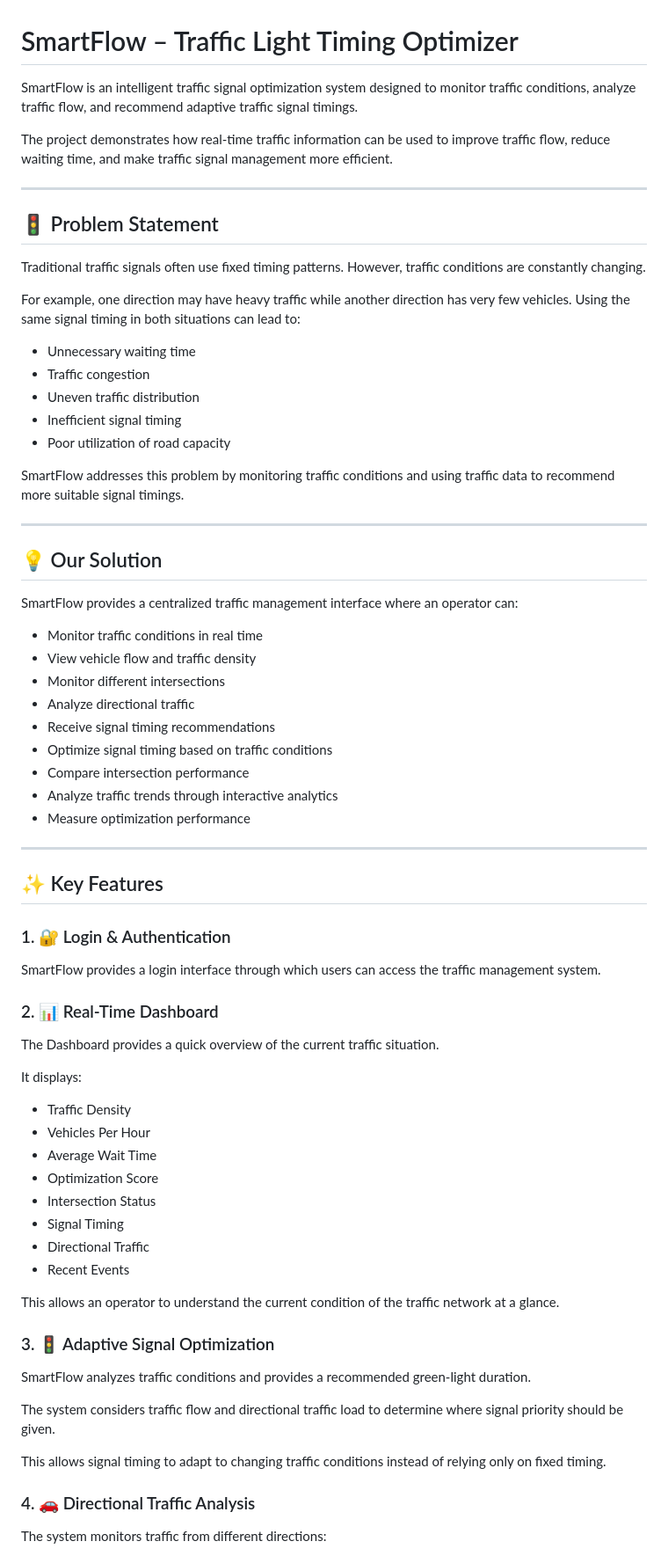
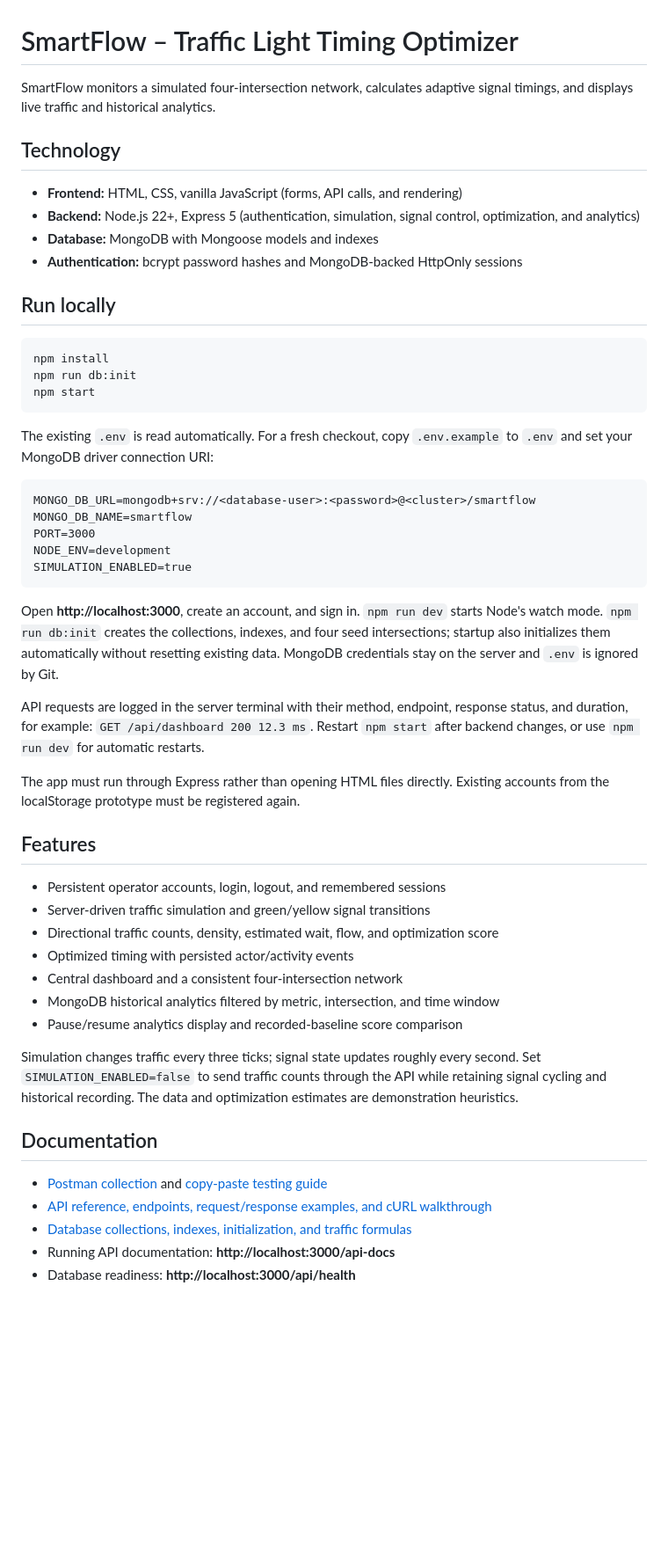
Before and after one commit to Beingsanvi/Traffic-Light-Timing-Optimizer, a Markdown page: README.md, the part around one of its changes. Shown at 88% size. Drawn GitHub-style; blank space fills up the shorter version.

Commit message:
Document backend setup and application workflow

````diff
--- a/README.md
+++ b/README.md
@@ -1,75 +1,55 @@
 # SmartFlow – Traffic Light Timing Optimizer
 
-SmartFlow is an intelligent traffic signal optimization system designed to monitor traffic conditions, analyze traffic flow, and recommend adaptive traffic signal timings.
+SmartFlow monitors a simulated four-intersection network, calculates adaptive signal timings, and displays live traffic and historical analytics.
 
-The project demonstrates how real-time traffic information can be used to improve traffic flow, reduce waiting time, and make traffic signal management more efficient.
+## Technology
 
----
+- **Frontend:** HTML, CSS, vanilla JavaScript (forms, API calls, and rendering)
+- **Backend:** Node.js 22+, Express 5 (authentication, simulation, signal control, optimization, and analytics)
+- **Database:** MongoDB with Mongoose models and indexes
+- **Authentication:** bcrypt password hashes and MongoDB-backed HttpOnly sessions
 
-## 🚦 Problem Statement
+## Run locally
 
-Traditional traffic signals often use fixed timing patterns. However, traffic conditions are constantly changing.
+```bash
+npm install
+npm run db:init
+npm start
+```
 
-For example, one direction may have heavy traffic while another direction has very few vehicles. Using the same signal timing in both situations can lead to:
+The existing `.env` is read automatically. For a fresh checkout, copy `.env.example` to `.env` and set your MongoDB driver connection URI:
 
-- Unnecessary waiting time
-- Traffic congestion
-- Uneven traffic distribution
-- Inefficient signal timing
-- Poor utilization of road capacity
+```dotenv
+MONGO_DB_URL=mongodb+srv://<database-user>:<password>@<cluster>/smartflow
+MONGO_DB_NAME=smartflow
+PORT=3000
+NODE_ENV=development
+SIMULATION_ENABLED=true
+```
 
-SmartFlow addresses this problem by monitoring traffic conditions and using traffic data to recommend more suitable signal timings.
+Open **http://localhost:3000**, create an account, and sign in. `npm run dev` starts Node's watch mode. `npm run db:init` creates the collections, indexes, and four seed intersections; startup also initializes them automatically without resetting existing data. MongoDB credentials stay on the server and `.env` is ignored by Git.
 
----
+API requests are logged in the server terminal with their method, endpoint, response status, and duration, for example: `GET /api/dashboard 200 12.3 ms`. Restart `npm start` after backend changes, or use `npm run dev` for automatic restarts.
 
-## 💡 Our Solution
+The app must run through Express rather than opening HTML files directly. Existing accounts from the localStorage prototype must be registered again.
 
-SmartFlow provides a centralized traffic management interface where an operator can:
+## Features
 
-- Monitor traffic conditions in real time
-- View vehicle flow and traffic density
-- Monitor different intersections
-- Analyze directional traffic
-- Receive signal timing recommendations
-- Optimize signal timing based on traffic conditions
-- Compare intersection performance
-- Analyze traffic trends through interactive analytics
-- Measure optimization performance
+- Persistent operator accounts, login, logout, and remembered sessions
+- Server-driven traffic simulation and green/yellow signal transitions
+- Directional traffic counts, density, estimated wait, flow, and optimization score
+- Optimized timing with persisted actor/activity events
+- Central dashboard and a consistent four-intersection network
+- MongoDB historical analytics filtered by metric, intersection, and time window
+- Pause/resume analytics display and recorded-baseline score comparison
 
----
+Simulation changes traffic every three ticks; signal state updates roughly every second. Set `SIMULATION_ENABLED=false` to send traffic counts through the API while retaining signal cycling and historical recording. The data and optimization estimates are demonstration heuristics.
 
-## ✨ Key Features
+## Documentation
 
-### 1. 🔐 Login & Authentication
+- [Postman collection](SmartFlow.postman_collection.json) and [copy-paste testing guide](docs/POSTMAN.md)
+- [API reference, endpoints, request/response examples, and cURL walkthrough](docs/API.md)
+- [Database collections, indexes, initialization, and traffic formulas](docs/DATABASE.md)
+- Running API documentation: **http://localhost:3000/api-docs**
+- Database readiness: **http://localhost:3000/api/health**
 
-SmartFlow provides a login interface through which users can access the traffic management system.
-
-### 2. 📊 Real-Time Dashboard
-
-The Dashboard provides a quick overview of the current traffic situation.
-
-It displays:
-
-- Traffic Density
-- Vehicles Per Hour
-- Average Wait Time
-- Optimization Score
-- Intersection Status
-- Signal Timing
-- Directional Traffic
-- Recent Events
-
-This allows an operator to understand the current condition of the traffic network at a glance.
-
-### 3. 🚦 Adaptive Signal Optimization
-
-SmartFlow analyzes traffic conditions and provides a recommended green-light duration.
-
-The system considers traffic flow and directional traffic load to determine where signal priority should be given.
-
-This allows signal timing to adapt to changing traffic conditions instead of relying only on fixed timing.
-
-### 4. 🚗 Directional Traffic Analysis
-
-The system monitors traffic from different directions:
-
````
Also changed, not shown: other parts of README.md (+26 -252 lines).
